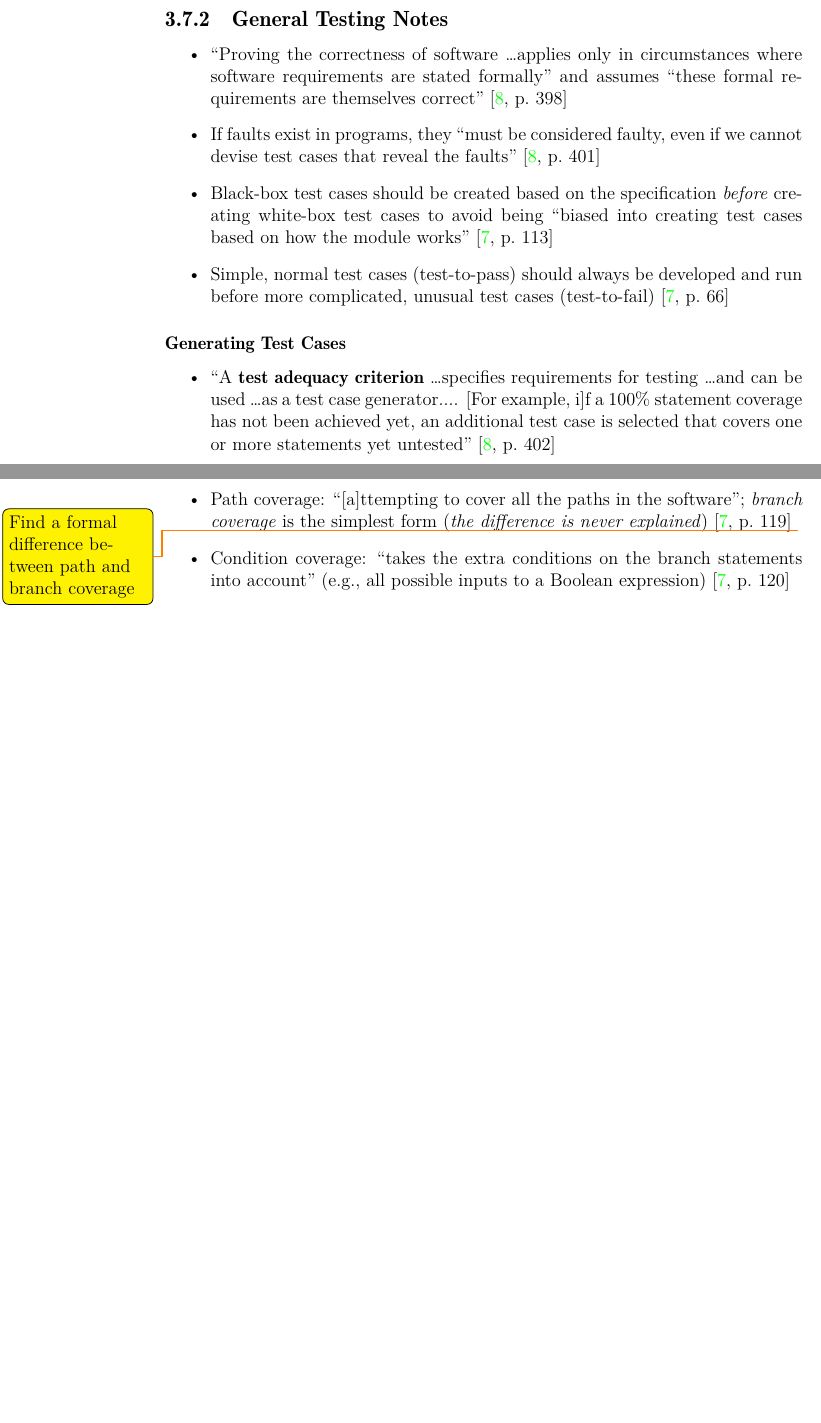
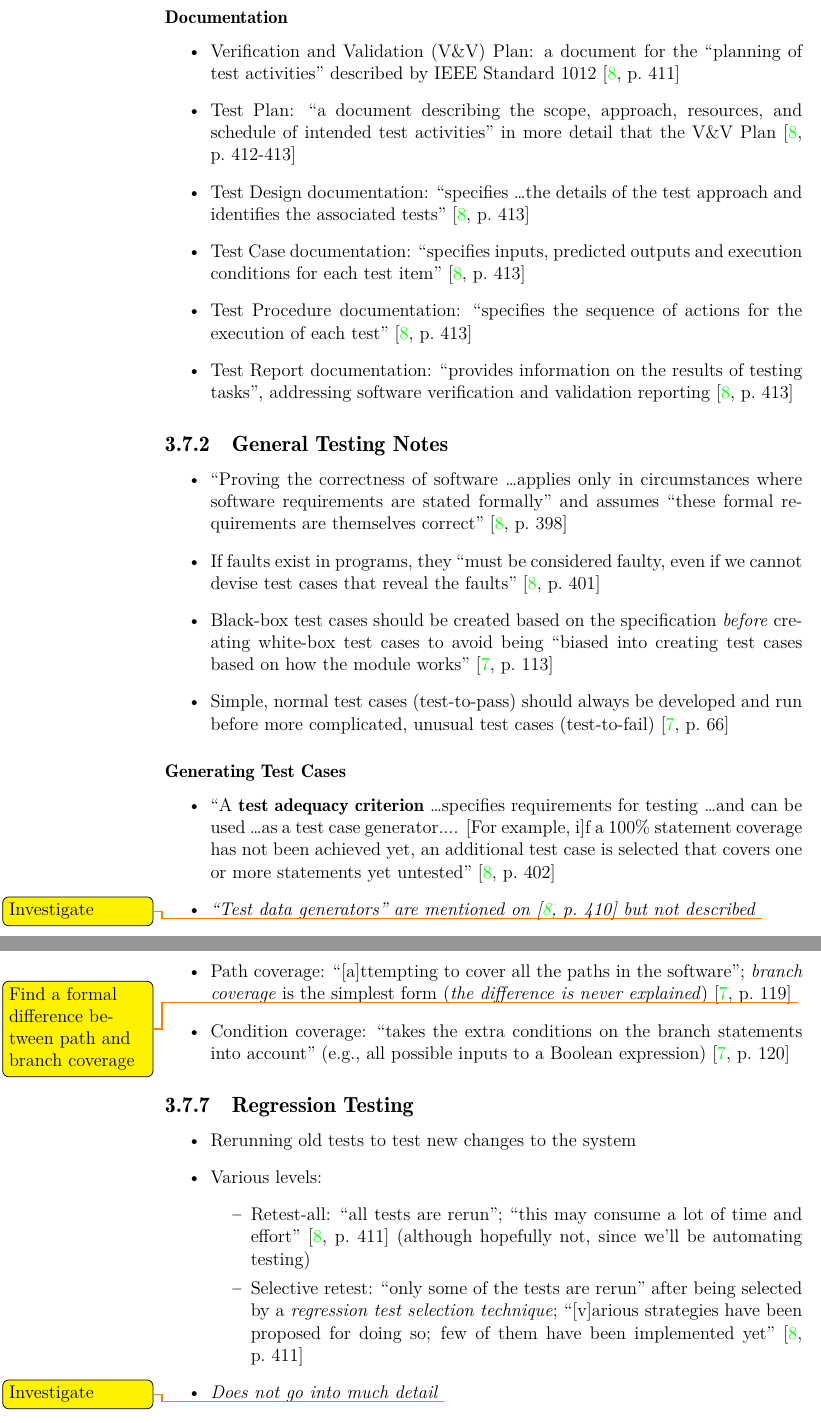
Before and after one commit to samm82/TestingTesting, a LaTeX thesis (thesis.tex, which reads chapters/03_notes.tex): two parts of pages 36 and 44 of 52 before the commit and two parts of pages 36 and 45 of 53 after it, joined at a grey line, cut at the place of the change, the shorter picture padded with empty space. The pictures show the PDF file thesis.pdf that the author committed with the source.

Commit message:
Add miscellaneous notes from van Vliet, including definitions of testing documents

```diff
--- a/chapters/03_notes.tex
+++ b/chapters/03_notes.tex
@@ -772,6 +772,27 @@ and error-based (``based on knowledge of the typical errors that people make'').
             \cite[p.~400]{van_vliet_software_2000}
 \end{itemize}
 
+\subsubsection{Documentation}
+
+\begin{itemize}
+      \item \acf{vnv} Plan: a document for the ``planning of test activities''
+            described by IEEE Standard 1012 \cite[p.~411]{van_vliet_software_2000}
+      \item Test Plan: ``a document describing the scope, approach, resources,
+            and schedule of intended test activities'' in more detail that the
+            \acs{vnv} Plan \cite[p.~412-413]{van_vliet_software_2000}
+      \item Test Design documentation: ``specifies \dots the details of the
+            test approach and identifies the associated tests''
+            \cite[p.~413]{van_vliet_software_2000}
+      \item Test Case documentation: ``specifies inputs, predicted outputs and
+            execution conditions for each test item''
+            \cite[p.~413]{van_vliet_software_2000}
+      \item Test Procedure documentation: ``specifies the sequence of actions
+            for the execution of each test'' \cite[p.~413]{van_vliet_software_2000}
+      \item Test Report documentation: ``provides information on the results of
+            testing tasks'', addressing software verification and validation
+            reporting \cite[p.~413]{van_vliet_software_2000}
+\end{itemize}
+
 \subsection{General Testing Notes}
 
 \begin{itemize}
@@ -799,6 +820,9 @@ and error-based (``based on knowledge of the typical errors that people make'').
                   [For example, i]f a 100\% statement coverage has not been achieved
             yet, an additional test case is selected that covers one or more
             statements yet untested'' \cite[p.~402]{van_vliet_software_2000}
+      \item \emph{``Test data generators'' are mentioned on
+                  \cite[p.~410]{van_vliet_software_2000} but not described}
+            \todo{Investigate}
 \end{itemize}
 
 \subsection{Static Black-Box (Specification) Testing
@@ -1269,3 +1297,22 @@ coverage).
             statements into account'' (e.g., all possible inputs to a Boolean
             expression) \cite[p.~120]{patton_software_2006}
 \end{itemize}
+
+\subsection{Regression Testing}
+
+\begin{itemize}
+      \item Rerunning old tests to test new changes to the system
+      \item Various levels:
+            \begin{itemize}
+                  \item Retest-all: ``all tests are rerun''; ``this may consume
+                        a lot of time and effort''
+                        \cite[p.~411]{van_vliet_software_2000} (although
+                        hopefully not, since we'll be automating testing)
+                  \item Selective retest: ``only some of the tests are rerun''
+                        after being selected by a \emph{regression test
+                              selection technique}; ``[v]arious strategies have
+                        been proposed for doing so; few of them have been
+                        implemented yet'' \cite[p.~411]{van_vliet_software_2000}
+            \end{itemize}
+      \item \emph{Does not go into much detail} \todo{Investigate}
+\end{itemize}
```
Also changed, not shown: acronyms.tex (+1 -0 lines), thesis.pdf, chapters/03_notes.tex (22 more changed lines).
